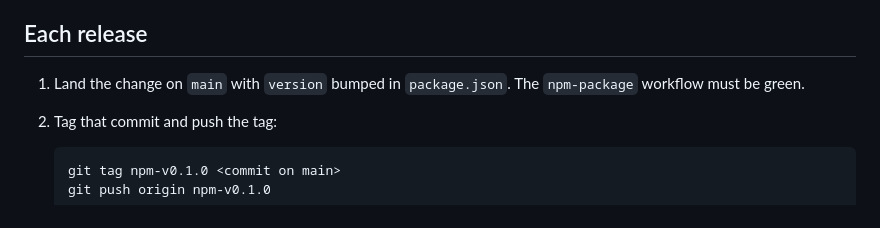
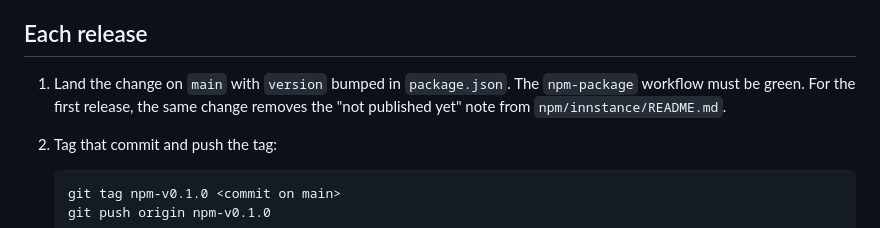
Before and after one commit to ImpossibleFinance/impossible-hosting-cli, a Markdown page: npm/innstance/RELEASING.md, the part around the change. Drawn GitHub-style.

Commit message:
npm/innstance: the release steps remove the README's not-published note

````diff
--- a/npm/innstance/RELEASING.md
+++ b/npm/innstance/RELEASING.md
@@ -86,7 +86,8 @@ skipped on changes that do not touch the package.
 ## Each release
 
 1. Land the change on `main` with `version` bumped in `package.json`. The
-   `npm-package` workflow must be green.
+   `npm-package` workflow must be green. For the first release, the same
+   change removes the "not published yet" note from `npm/innstance/README.md`.
 2. Tag that commit and push the tag:
 
    ```sh
````
